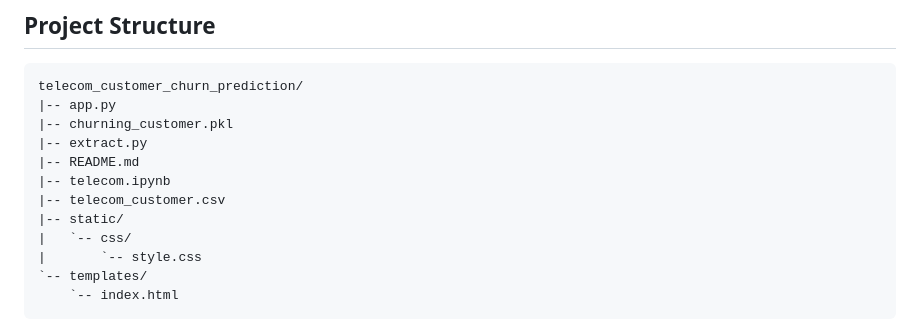
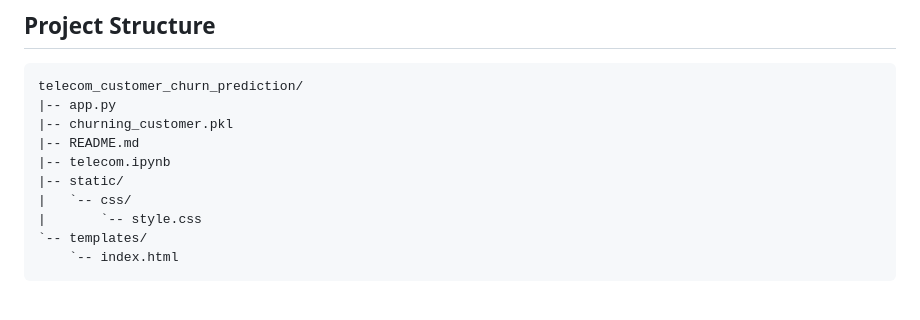
Before and after one commit to punitxdev/telecom_customer_churn_prediction, a Markdown page: README.md, the part around the change. Drawn GitHub-style; blank space fills up the shorter version.

```diff
--- a/README.md
+++ b/README.md
@@ -229,10 +229,8 @@ Example response:
 telecom_customer_churn_prediction/
 |-- app.py
 |-- churning_customer.pkl
-|-- extract.py
 |-- README.md
 |-- telecom.ipynb
-|-- telecom_customer.csv
 |-- static/
 |   `-- css/
 |       `-- style.css
```
